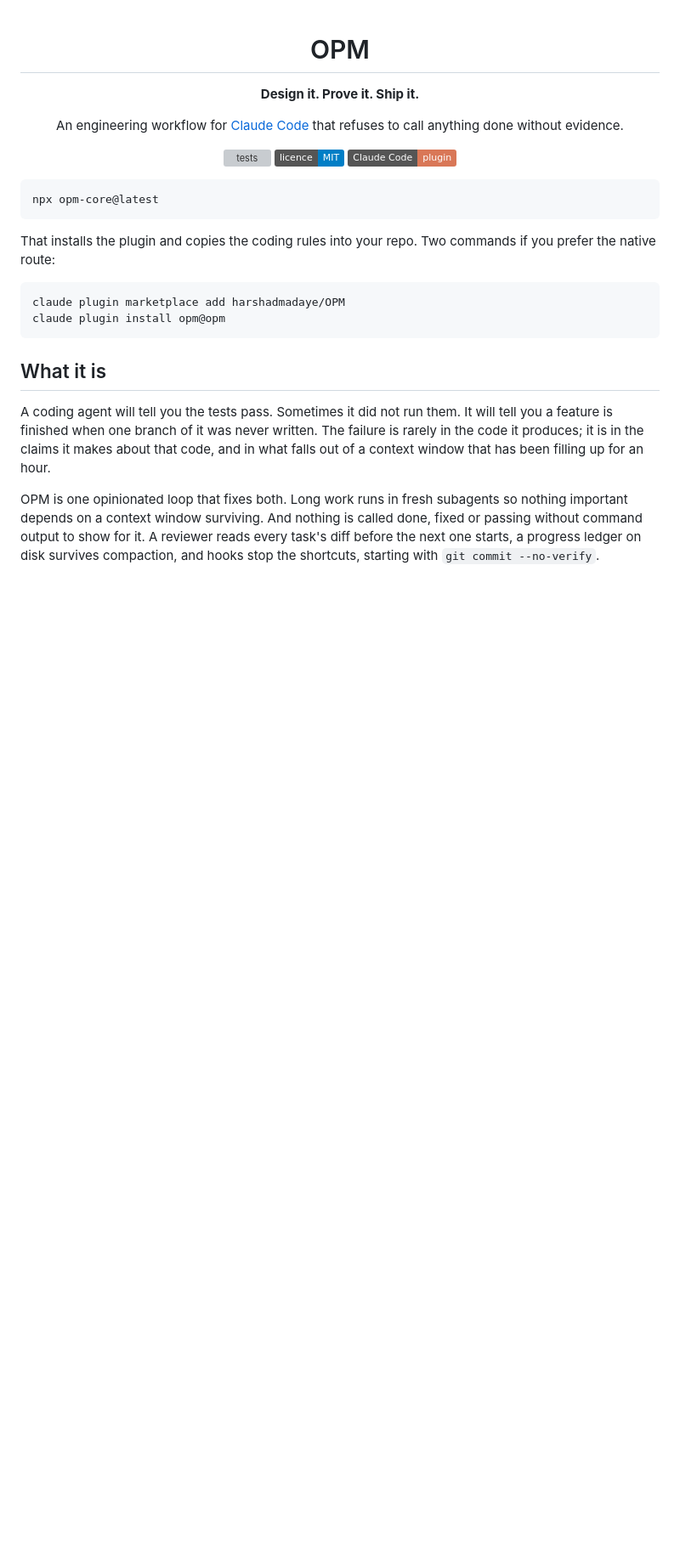
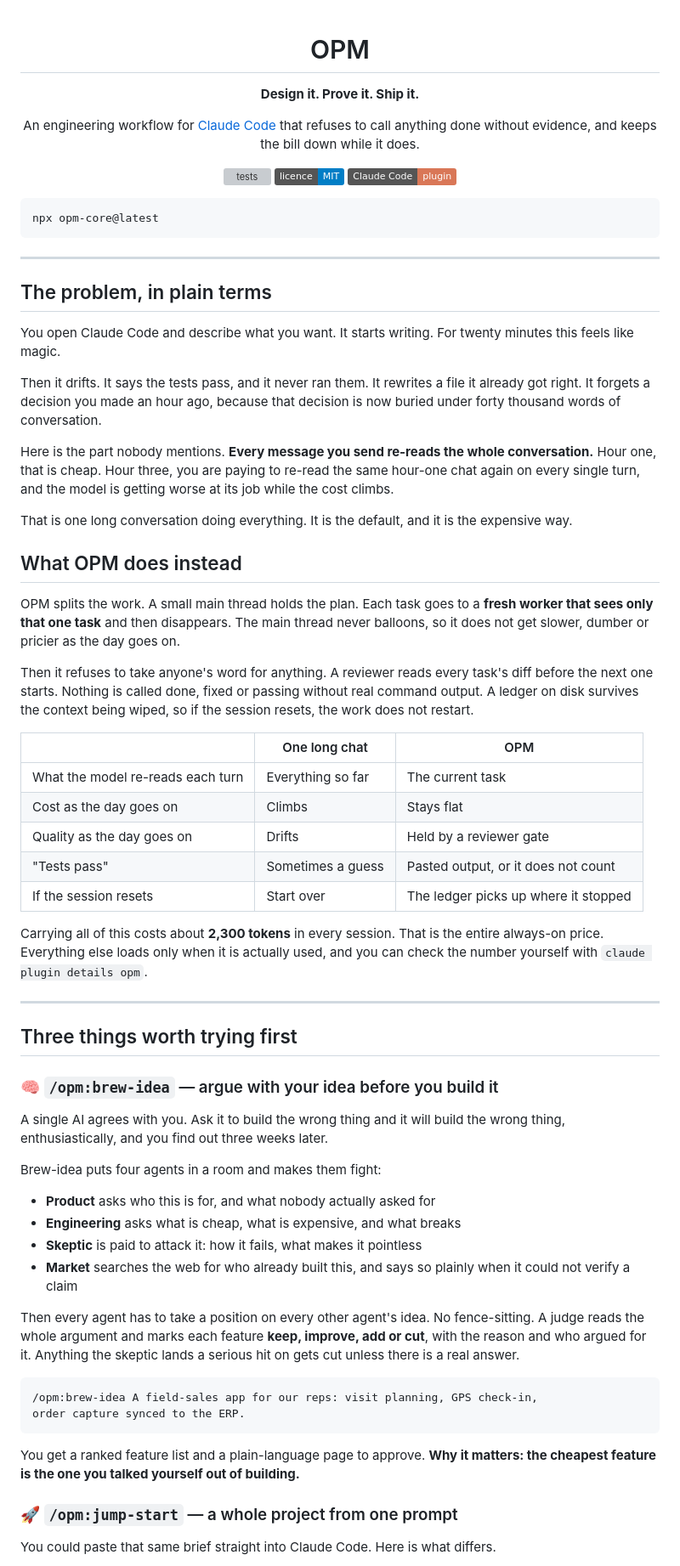
Before and after one commit to harshadmadaye/OPM, a Markdown page: README.md, the part around one of its changes. Shown at 85% size. Drawn GitHub-style; badges without logos; blank space fills up the shorter version; grey boxes are pictures that could not be loaded.

````diff
--- a/README.md
+++ b/README.md
@@ -5,7 +5,8 @@
 **Design it. Prove it. Ship it.**
 
 An engineering workflow for [Claude Code](https://claude.com/claude-code) that
-refuses to call anything done without evidence.
+refuses to call anything done without evidence, and keeps the bill down while
+it does.
 
 [![tests](https://github.com/harshadmadaye/OPM/actions/workflows/tests.yml/badge.svg)](https://github.com/harshadmadaye/OPM/actions/workflows/tests.yml)
 [![licence: MIT](https://img.shields.io/badge/licence-MIT-blue.svg)](LICENSE)
@@ -17,26 +18,80 @@ refuses to call anything done without evidence.
 npx opm-core@latest
 ```
 
-That installs the plugin and copies the coding rules into your repo. Two
-commands if you prefer the native route:
+---
 
-```bash
-claude plugin marketplace add harshadmadaye/OPM
-claude plugin install opm@opm
+## The problem, in plain terms
+
+You open Claude Code and describe what you want. It starts writing. For twenty
+minutes this feels like magic.
+
+Then it drifts. It says the tests pass, and it never ran them. It rewrites a
+file it already got right. It forgets a decision you made an hour ago, because
+that decision is now buried under forty thousand words of conversation.
+
+Here is the part nobody mentions. **Every message you send re-reads the whole
+conversation.** Hour one, that is cheap. Hour three, you are paying to re-read
+the same hour-one chat again on every single turn, and the model is getting
+worse at its job while the cost climbs.
+
+That is one long conversation doing everything. It is the default, and it is
+the expensive way.
+
+## What OPM does instead
+
+OPM splits the work. A small main thread holds the plan. Each task goes to a
+**fresh worker that sees only that one task** and then disappears. The main
+thread never balloons, so it does not get slower, dumber or pricier as the day
+goes on.
+
+Then it refuses to take anyone's word for anything. A reviewer reads every
+task's diff before the next one starts. Nothing is called done, fixed or
+passing without real command output. A ledger on disk survives the context
+being wiped, so if the session resets, the work does not restart.
+
+|  | One long chat | OPM |
+|---|---|---|
+| What the model re-reads each turn | Everything so far | The current task |
+| Cost as the day goes on | Climbs | Stays flat |
+| Quality as the day goes on | Drifts | Held by a reviewer gate |
+| "Tests pass" | Sometimes a guess | Pasted output, or it does not count |
+| If the session resets | Start over | The ledger picks up where it stopped |
+
+Carrying all of this costs about **2,300 tokens** in every session. That is the
+entire always-on price. Everything else loads only when it is actually used,
+and you can check the number yourself with `claude plugin details opm`.
+
+---
+
+## Three things worth trying first
+
+### 🧠 `/opm:brew-idea` — argue with your idea before you build it
+
+A single AI agrees with you. Ask it to build the wrong thing and it will build
+the wrong thing, enthusiastically, and you find out three weeks later.
+
+Brew-idea puts four agents in a room and makes them fight:
+
+- **Product** asks who this is for, and what nobody actually asked for
+- **Engineering** asks what is cheap, what is expensive, and what breaks
+- **Skeptic** is paid to attack it: how it fails, what makes it pointless
+- **Market** searches the web for who already built this, and says so plainly when it could not verify a claim
+
+Then every agent has to take a position on every other agent's idea. No
+fence-sitting. A judge reads the whole argument and marks each feature
+**keep, improve, add or cut**, with the reason and who argued for it. Anything
+the skeptic lands a serious hit on gets cut unless there is a real answer.
+
+```
+/opm:brew-idea A field-sales app for our reps: visit planning, GPS check-in,
+order capture synced to the ERP.
 ```
 
-## What it is
+You get a ranked feature list and a plain-language page to approve.
+**Why it matters: the cheapest feature is the one you talked yourself out of
+building.**
 
-A coding agent will tell you the tests pass. Sometimes it did not run them.
-It will tell you a feature is finished when one branch of it was never
-written. The failure is rarely in the code it produces; it is in the claims it
-makes about that code, and in what falls out of a context window that has been
-filling up for an hour.
+### 🚀 `/opm:jump-start` — a whole project from one prompt
 
-OPM is one opinionated loop that fixes both. Long work runs in fresh subagents
-so nothing important depends on a context window surviving. And nothing is
-called done, fixed or passing without command output to show for it. A
-reviewer reads every task's diff before the next one starts, a progress ledger
-on disk survives compaction, and hooks stop the shortcuts, starting with
-`git commit --no-verify`.
+You could paste that same brief straight into Claude Code. Here is what differs.
 
````
Also changed, not shown: other parts of README.md (+128 -114 lines).
